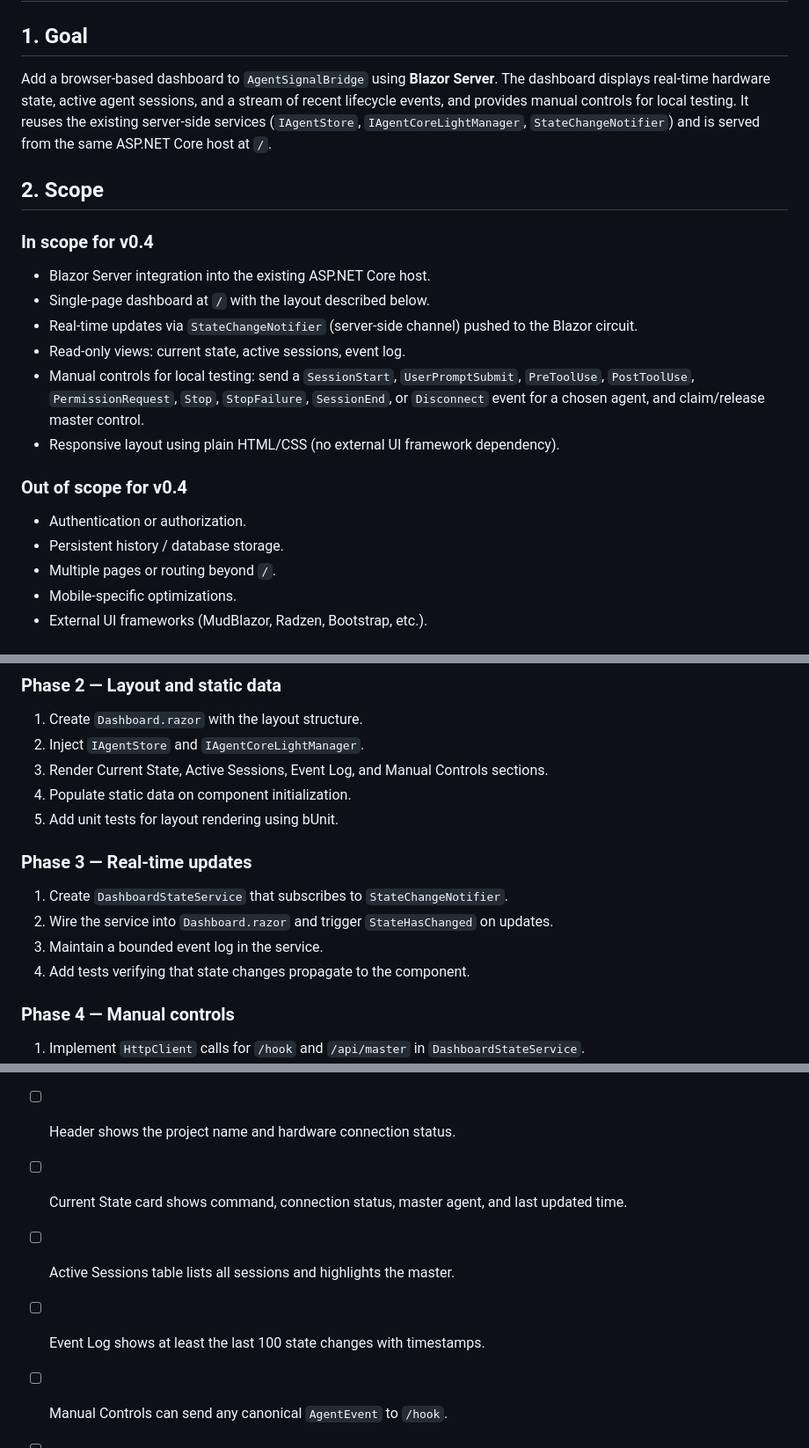
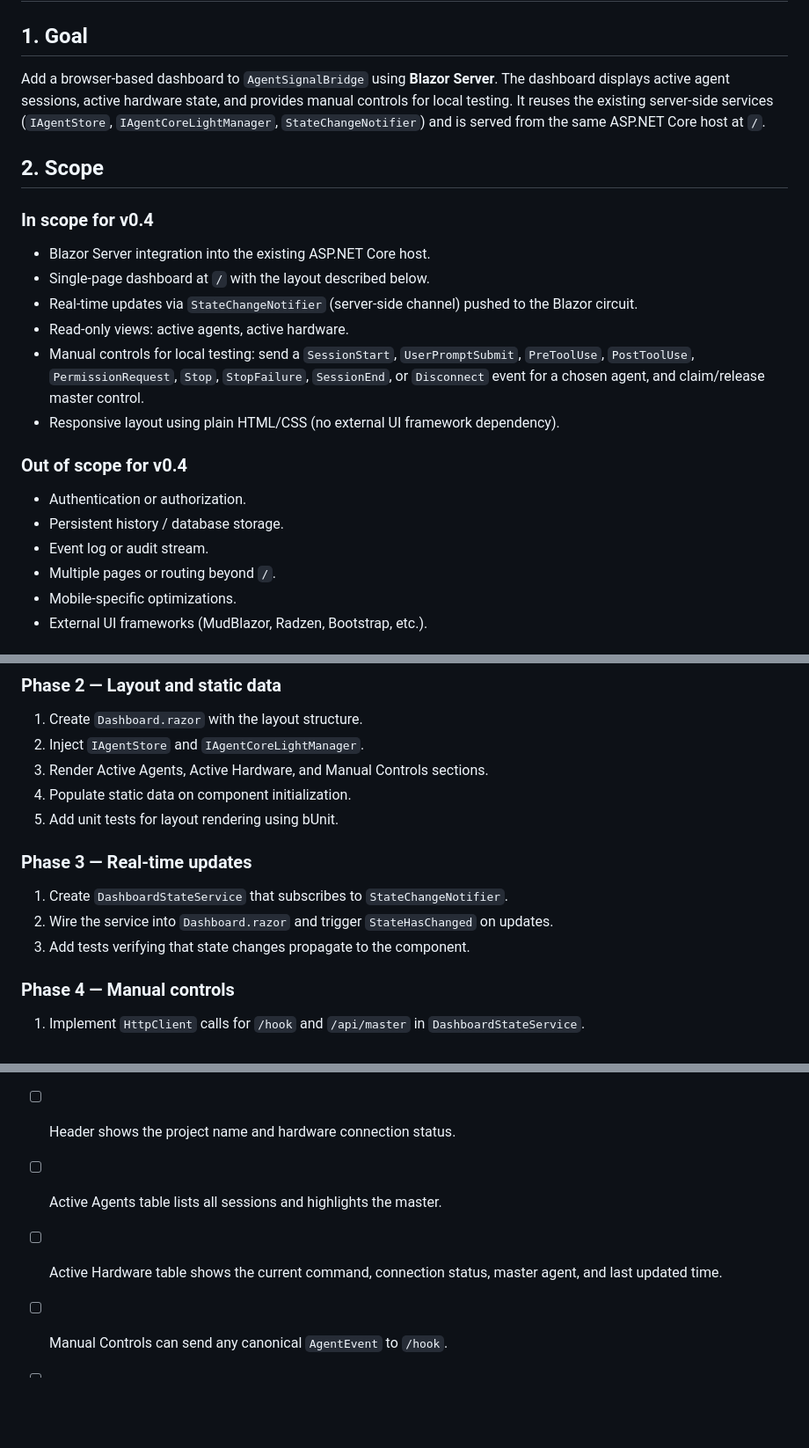
Before and after one commit to longkerdandy/agent-traffic-light, a Markdown page: docs/plan/v0.4-blazor-dashboard-plan.md, 3 parts joined by grey strips. Shown at 88% size. Drawn GitHub-style; blank space fills up the shorter version.

Commit message:
docs(v0.4): remove event log from dashboard scope

```diff
--- a/docs/plan/v0.4-blazor-dashboard-plan.md
+++ b/docs/plan/v0.4-blazor-dashboard-plan.md
@@ -2,7 +2,7 @@
 
 ## 1. Goal
 
-Add a browser-based dashboard to `AgentSignalBridge` using **Blazor Server**. The dashboard displays real-time hardware state, active agent sessions, and a stream of recent lifecycle events, and provides manual controls for local testing. It reuses the existing server-side services (`IAgentStore`, `IAgentCoreLightManager`, `StateChangeNotifier`) and is served from the same ASP.NET Core host at `/`.
+Add a browser-based dashboard to `AgentSignalBridge` using **Blazor Server**. The dashboard displays active agent sessions, active hardware state, and provides manual controls for local testing. It reuses the existing server-side services (`IAgentStore`, `IAgentCoreLightManager`, `StateChangeNotifier`) and is served from the same ASP.NET Core host at `/`.
 
 ## 2. Scope
 
@@ -11,7 +11,7 @@ Add a browser-based dashboard to `AgentSignalBridge` using **Blazor Server**. Th
 - Blazor Server integration into the existing ASP.NET Core host.
 - Single-page dashboard at `/` with the layout described below.
 - Real-time updates via `StateChangeNotifier` (server-side channel) pushed to the Blazor circuit.
-- Read-only views: current state, active sessions, event log.
+- Read-only views: active agents, active hardware.
 - Manual controls for local testing: send a `SessionStart`, `UserPromptSubmit`, `PreToolUse`, `PostToolUse`, `PermissionRequest`, `Stop`, `StopFailure`, `SessionEnd`, or `Disconnect` event for a chosen agent, and claim/release master control.
 - Responsive layout using plain HTML/CSS (no external UI framework dependency).
 
@@ -19,6 +19,7 @@ Add a browser-based dashboard to `AgentSignalBridge` using **Blazor Server**. Th
 
 - Authentication or authorization.
 - Persistent history / database storage.
+- Event log or audit stream.
 - Multiple pages or routing beyond `/`.
 - Mobile-specific optimizations.
 - External UI frameworks (MudBlazor, Radzen, Bootstrap, etc.).
@@ -169,7 +160,7 @@ The dashboard consumes the same v0.3 endpoints that external agent clients use:
 
 1. Create `Dashboard.razor` with the layout structure.
 2. Inject `IAgentStore` and `IAgentCoreLightManager`.
-3. Render Current State, Active Sessions, Event Log, and Manual Controls sections.
+3. Render Active Agents, Active Hardware, and Manual Controls sections.
 4. Populate static data on component initialization.
 5. Add unit tests for layout rendering using bUnit.
 
@@ -177,8 +168,7 @@ The dashboard consumes the same v0.3 endpoints that external agent clients use:
 
 1. Create `DashboardStateService` that subscribes to `StateChangeNotifier`.
 2. Wire the service into `Dashboard.razor` and trigger `StateHasChanged` on updates.
-3. Maintain a bounded event log in the service.
-4. Add tests verifying that state changes propagate to the component.
+3. Add tests verifying that state changes propagate to the component.
 
 ### Phase 4 — Manual controls
 
@@ -207,9 +197,8 @@ No new configuration sections are required. The dashboard uses the existing `Ser
 
 - [ ] `/` serves the Blazor dashboard.
 - [ ] Header shows the project name and hardware connection status.
-- [ ] Current State card shows command, connection status, master agent, and last updated time.
-- [ ] Active Sessions table lists all sessions and highlights the master.
-- [ ] Event Log shows at least the last 100 state changes with timestamps.
+- [ ] Active Agents table lists all sessions and highlights the master.
+- [ ] Active Hardware table shows the current command, connection status, master agent, and last updated time.
 - [ ] Manual Controls can send any canonical `AgentEvent` to `/hook`.
 - [ ] Manual Controls can claim and release master control via `/api/master`.
 - [ ] Dashboard updates automatically when state changes occur from external `/hook` calls.
```
Also changed, not shown: other parts of docs/plan/v0.4-blazor-dashboard-plan.md (+2 -12 lines).
